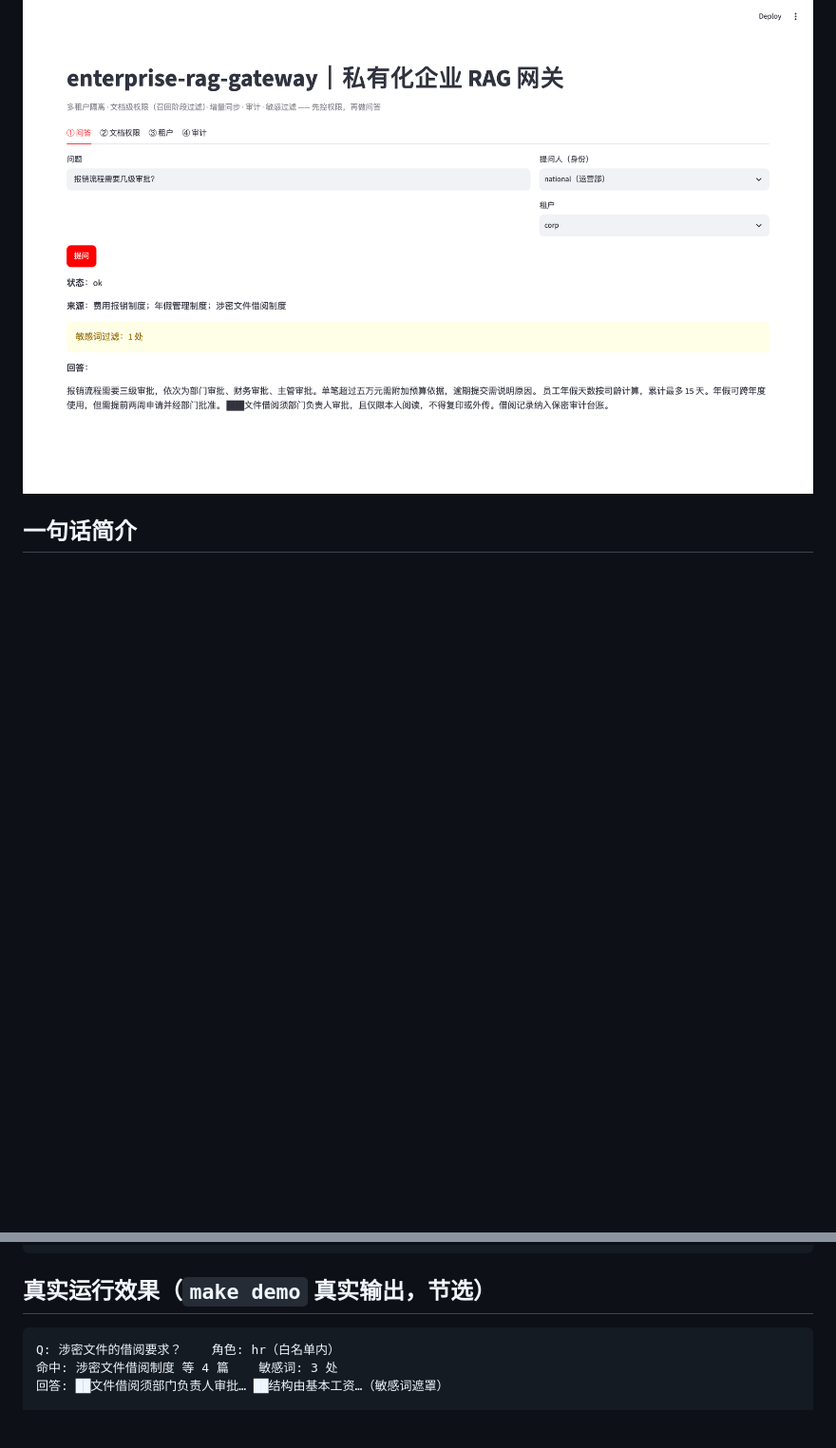
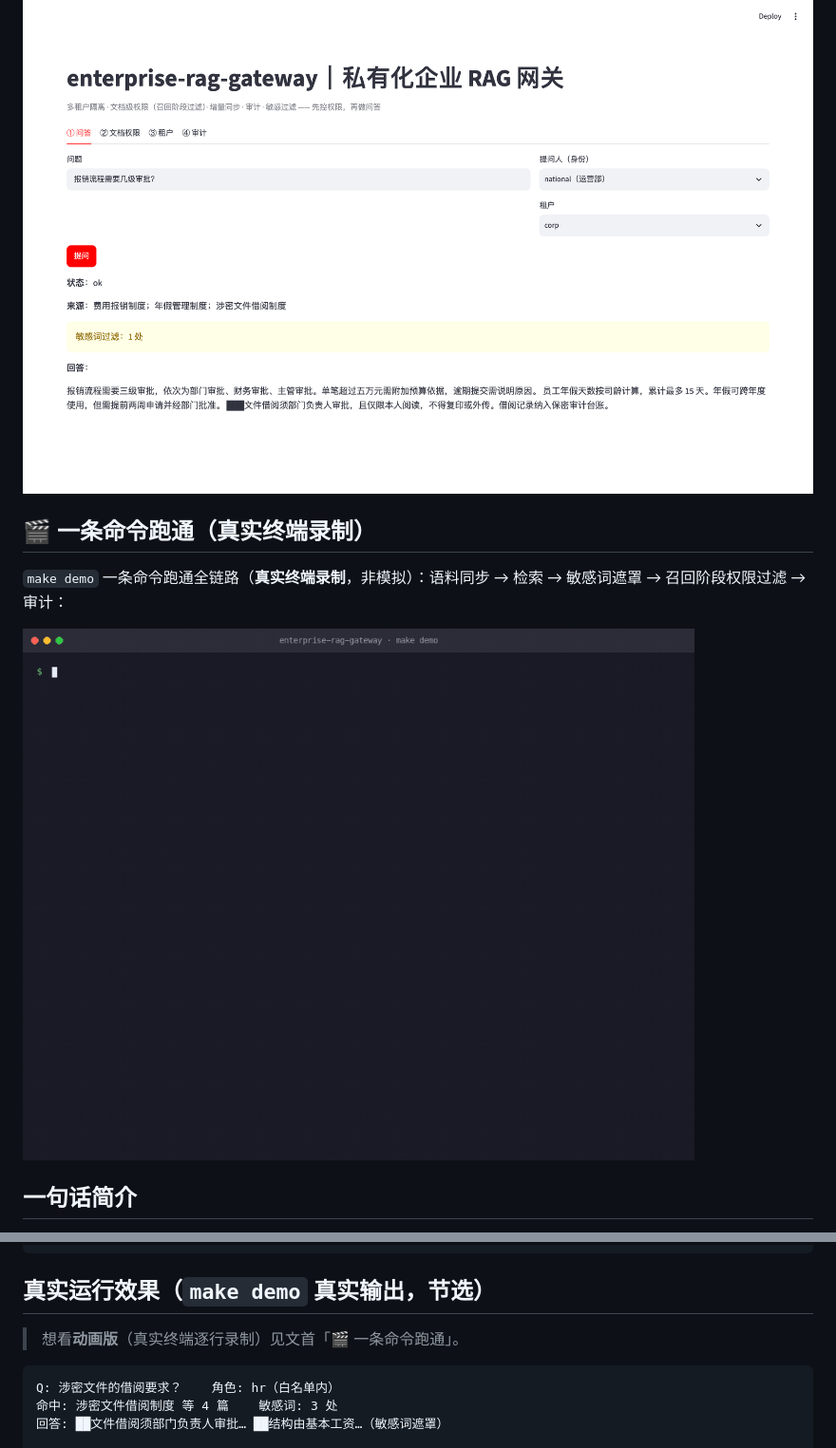
Before and after one commit to fenrir1111/enterprise-rag-gateway, a Markdown page: README.md, 2 parts joined by grey strips. Shown at 95% size. Rendered like a GitHub page; pictures changed too: docs/quickstart.gif (added); blank space fills up the shorter version.

Commit message:
docs: 加 quickstart 动画（真实终端录制 make demo）

````diff
--- a/README.md
+++ b/README.md
@@ -12,6 +12,12 @@
 提问「报销流程需要几级审批？」→ 命中文档、敏感词自动 `██` 遮罩，**越权文档在召回阶段就被过滤，根本不进上下文**：
 
 ![enterprise-rag-gateway 问答控制台 · 真实运行](docs/screenshots/rag-gateway-01-query.png)
+
+## 🎬 一条命令跑通（真实终端录制）
+
+`make demo` 一条命令跑通全链路（**真实终端录制**，非模拟）：语料同步 → 检索 → 敏感词遮罩 → 召回阶段权限过滤 → 审计：
+
+![enterprise-rag-gateway 一条命令跑通 · 真实终端录制](docs/quickstart.gif)
 
 ## 一句话简介
 面向政企内网知识库交付，解决普通 RAG「缺少租户隔离、文档权限、审计留痕、数据合规」的痛点；
@@ -84,6 +90,9 @@ curl -s localhost:8000/sync -H 'Content-Type: application/json' \
 ```
 
 ## 真实运行效果（`make demo` 真实输出，节选）
+
+> 想看**动画版**（真实终端逐行录制）见文首「🎬 一条命令跑通」。
+
 ```text
 Q: 涉密文件的借阅要求？    角色: hr（白名单内）
 命中: 涉密文件借阅制度 等 4 篇    敏感词: 3 处
````
